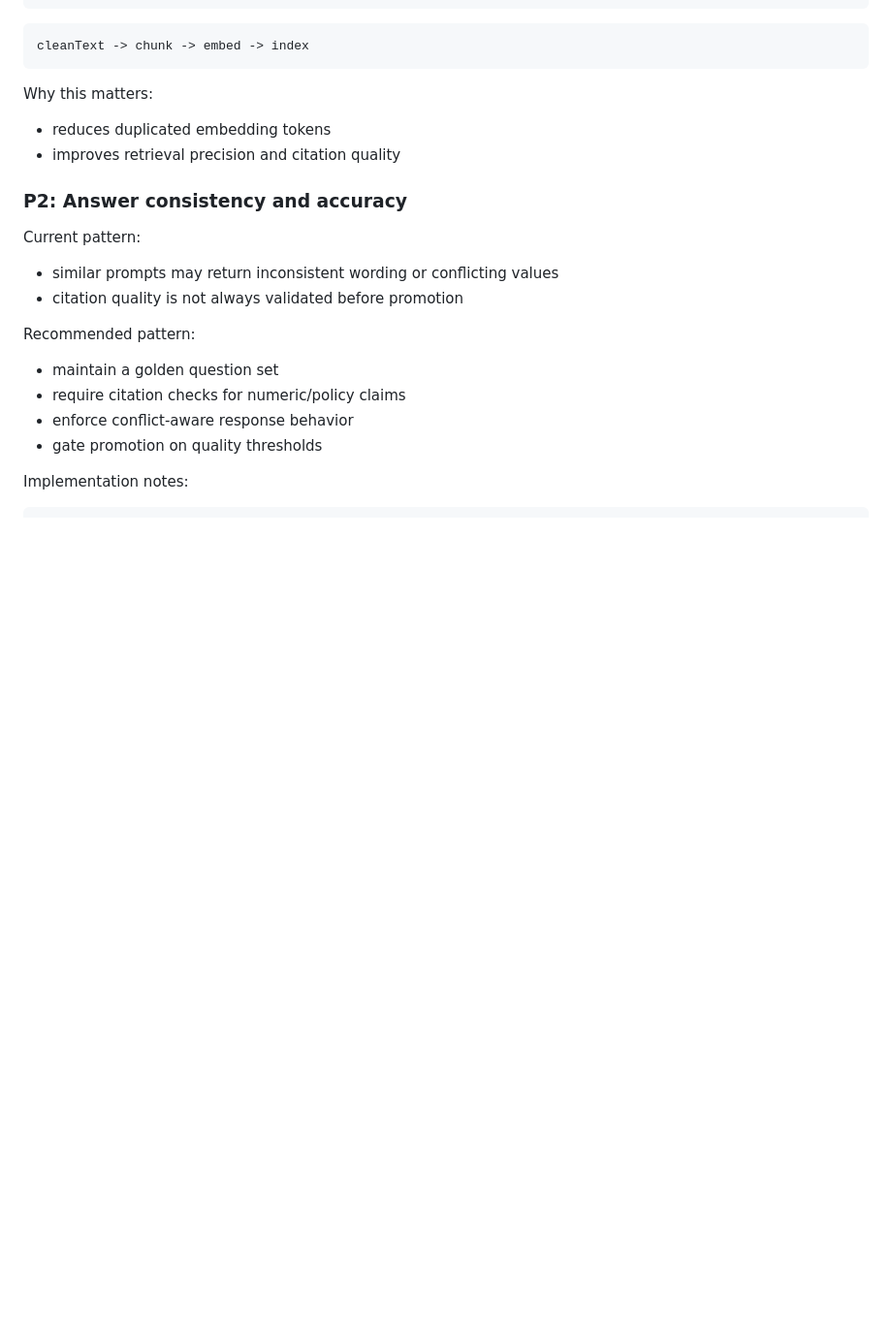
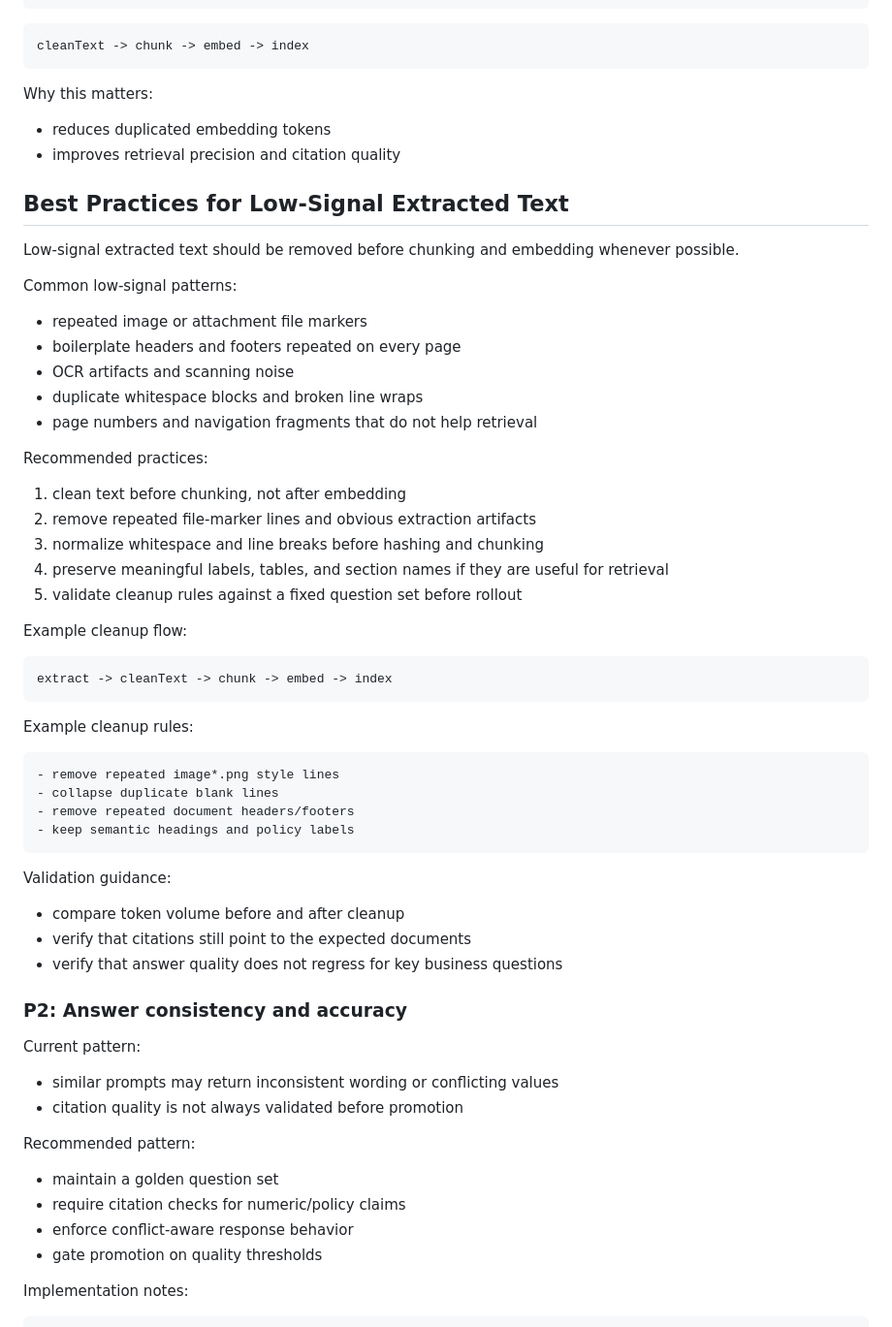
Before and after one commit to lizarragajorge/rag-cost-optimized, a Markdown page: docs/public-rag-indexing-cost-accuracy-playbook.md, the part around one of its changes. Shown at 97% size. Rendered like a GitHub page; blank space fills up the shorter version.

````diff
--- a/docs/public-rag-indexing-cost-accuracy-playbook.md
+++ b/docs/public-rag-indexing-cost-accuracy-playbook.md
@@ -84,6 +105,44 @@ Why this matters:
 - reduces duplicated embedding tokens
 - improves retrieval precision and citation quality
 
+## Best Practices for Low-Signal Extracted Text
+
+Low-signal extracted text should be removed before chunking and embedding whenever possible.
+
+Common low-signal patterns:
+- repeated image or attachment file markers
+- boilerplate headers and footers repeated on every page
+- OCR artifacts and scanning noise
+- duplicate whitespace blocks and broken line wraps
+- page numbers and navigation fragments that do not help retrieval
+
+Recommended practices:
+1. clean text before chunking, not after embedding
+2. remove repeated file-marker lines and obvious extraction artifacts
+3. normalize whitespace and line breaks before hashing and chunking
+4. preserve meaningful labels, tables, and section names if they are useful for retrieval
+5. validate cleanup rules against a fixed question set before rollout
+
+Example cleanup flow:
+
+```text
+extract -> cleanText -> chunk -> embed -> index
+```
+
+Example cleanup rules:
+
+```text
+- remove repeated image*.png style lines
+- collapse duplicate blank lines
+- remove repeated document headers/footers
+- keep semantic headings and policy labels
+```
+
+Validation guidance:
+- compare token volume before and after cleanup
+- verify that citations still point to the expected documents
+- verify that answer quality does not regress for key business questions
+
 ### P2: Answer consistency and accuracy
 
 Current pattern:
````
Also changed, not shown: other parts of docs/public-rag-indexing-cost-accuracy-playbook.md (+63 -0 lines), docs/portal-walkthrough.md (+30 -0 lines).
